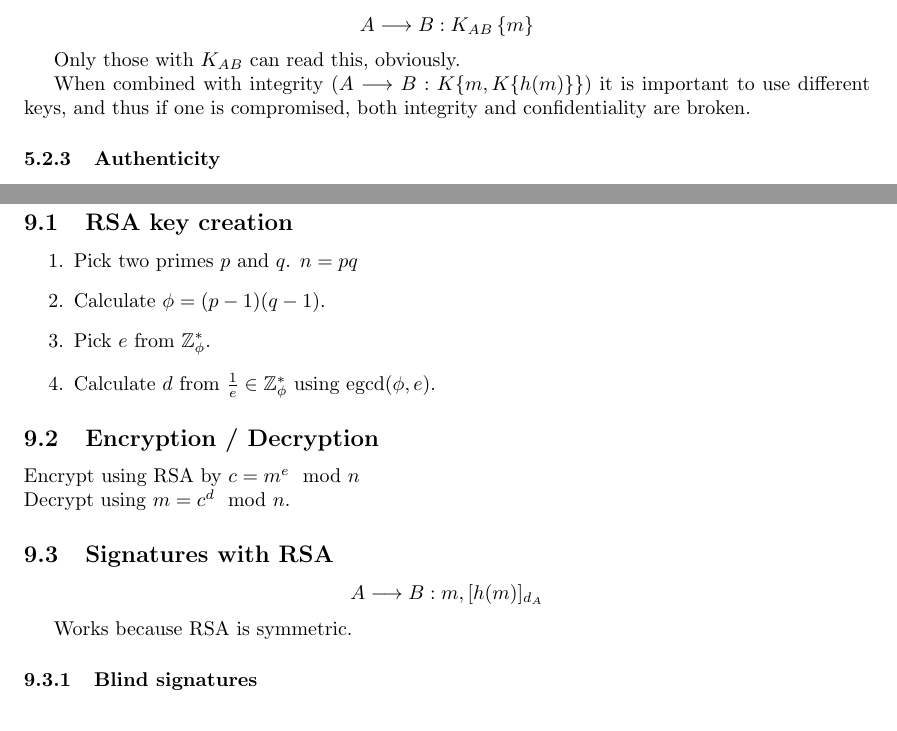
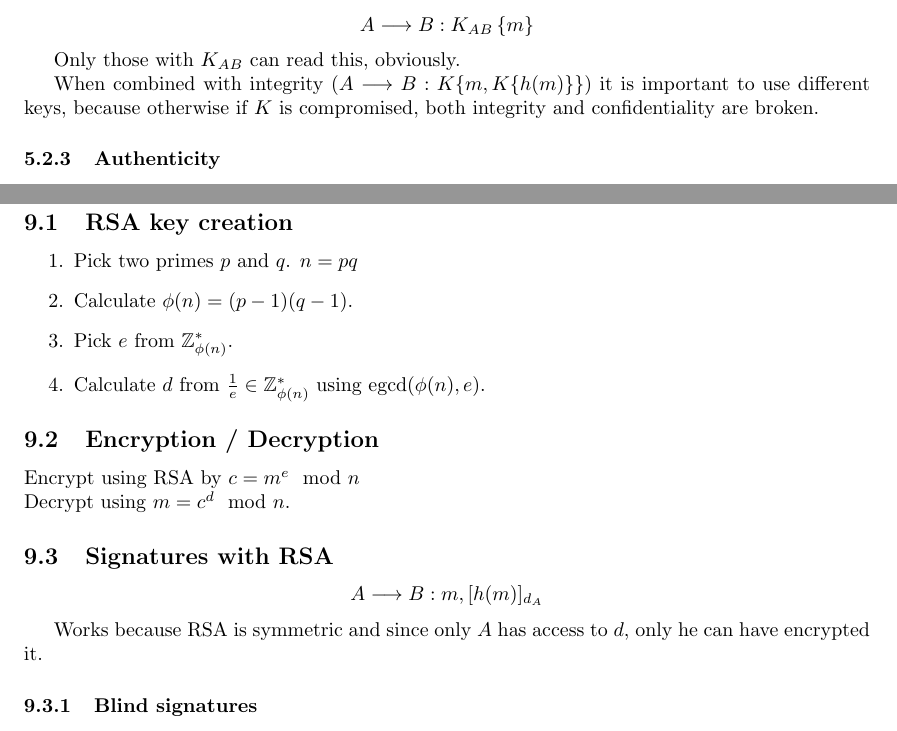
Before and after one commit to thomwiggers/samenvattingen, a LaTeX document (security/security.tex): two parts of pages 3 and 5 of 6, joined at a grey line, cut so that both start at the same text. Compiled offline with pdfLaTeX.

Commit message:
some minor fixes

```diff
--- a/security/security.tex
+++ b/security/security.tex
@@ -136,7 +136,7 @@ creates from $m$.
 Only those with $K_{AB}$ can read this, obviously.
 
 When combined with integrity ($A \longrightarrow B : K\{m, K\{h(m)\}\}$) it is
-important to use different keys, and thus if one is compromised, both integrity
+important to use different keys, because otherwise if $K$ is compromised, both integrity
 and confidentiality are broken.
 
 \subsubsection{Authenticity}
@@ -271,9 +271,9 @@ Private key: $(n,d)$ \\
 \subsection{RSA key creation}
 \begin{enumerate}
   \item Pick two primes $p$ and $q$. $n=pq$
-  \item Calculate $\phi = (p-1)(q-1)$.
-  \item Pick $e$ from $\Z^*_\phi$.
-  \item Calculate $d$ from $\frac{1}{e} \in \Z^*_\phi$ using $\egcd(\phi,e)$.
+  \item Calculate $\phi(n) = (p-1)(q-1)$.
+  \item Pick $e$ from $\Z^*_{\phi(n)}$.
+  \item Calculate $d$ from $\frac{1}{e} \in \Z^*_{\phi(n)}$ using $\egcd(\phi(n),e)$.
 \end{enumerate}
 
 \subsection{Encryption / Decryption}
@@ -286,7 +286,8 @@ Decrypt using $m = c^d \mod n$.
   A \longrightarrow B : m, [h(m)]_{d_A}
 \]
 
-Works because RSA is symmetric.
+Works because RSA is symmetric and since only $A$ has access to $d$, only he
+can have encrypted it.
 
 \subsubsection{Blind signatures}
 
```
Also changed, not shown: security/security.pdf, security/security.tex (2 more changed lines).
